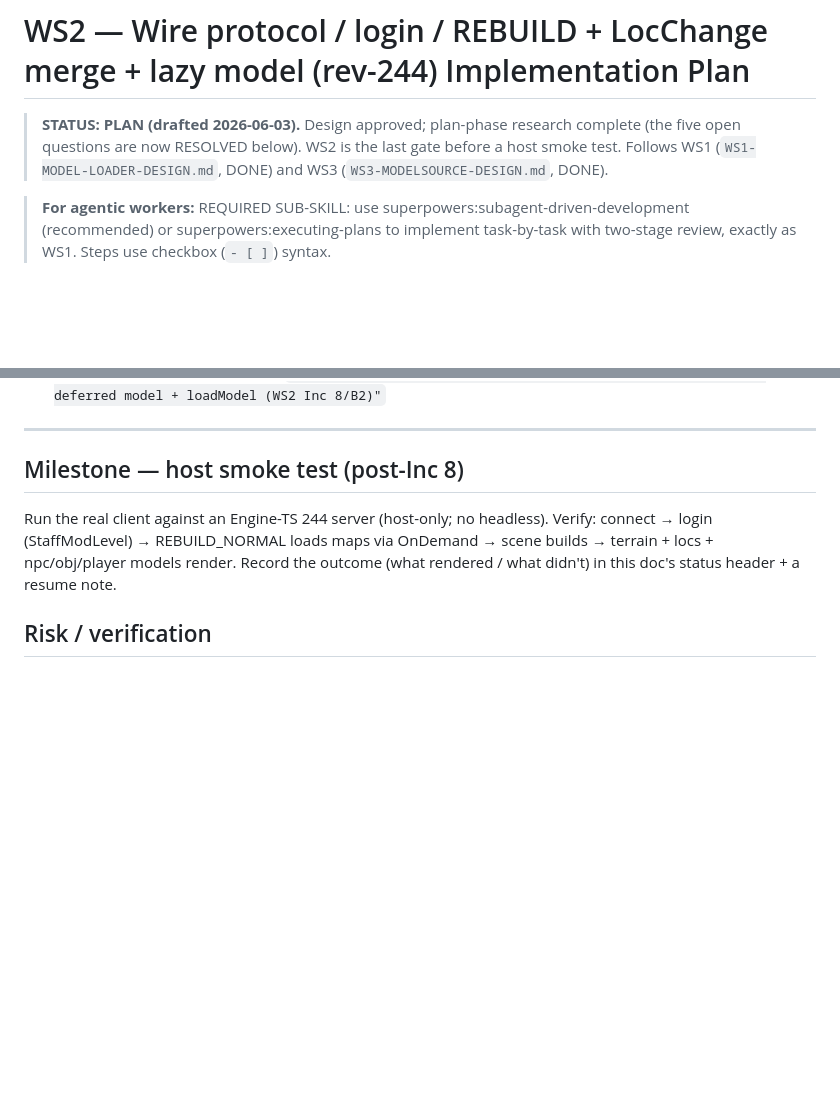
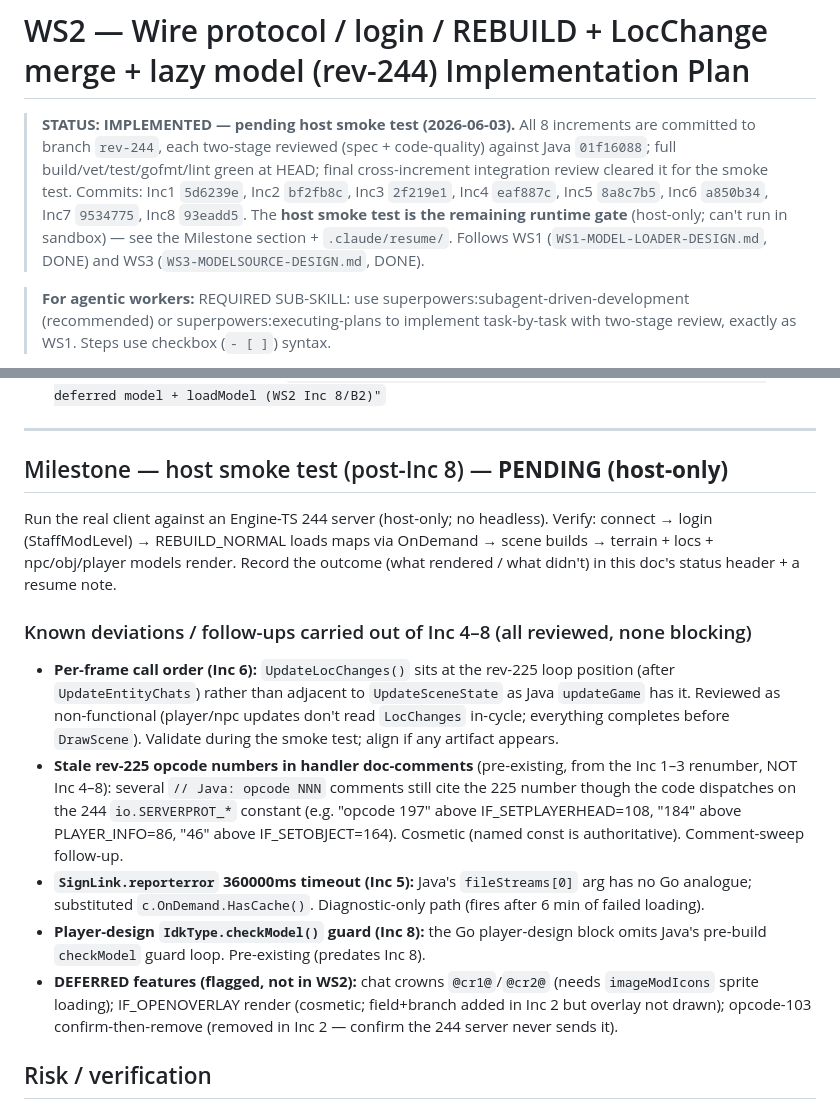
Before and after one commit to zsrv/goscape-client, a Markdown page: WS2-PROTOCOL-DESIGN.md, 2 parts joined by grey strips. Rendered like a GitHub page; blank space fills up the shorter version.

Commit message:
docs(rev-244): mark WS2 IMPLEMENTED (Inc 1-8 done) + smoke-test follow-ups
All 8 WS2 increments committed and reviewed; full gate green; final
integration review cleared for the host smoke test. Records the commit
SHAs, the remaining host-only runtime gate, and the known non-blocking
deviations/follow-ups surfaced during review.

Co-Authored-By: Claude Opus 4.8 (1M context) <noreply@anthropic.com>

```diff
--- a/WS2-PROTOCOL-DESIGN.md
+++ b/WS2-PROTOCOL-DESIGN.md
@@ -1,9 +1,14 @@
 # WS2 — Wire protocol / login / REBUILD + LocChange merge + lazy model (rev-244) Implementation Plan
 
-> **STATUS: PLAN (drafted 2026-06-03).** Design approved; plan-phase research
-> complete (the five open questions are now RESOLVED below). WS2 is the last gate
-> before a host smoke test. Follows WS1 (`WS1-MODEL-LOADER-DESIGN.md`, DONE) and
-> WS3 (`WS3-MODELSOURCE-DESIGN.md`, DONE).
+> **STATUS: IMPLEMENTED — pending host smoke test (2026-06-03).** All 8
+> increments are committed to branch `rev-244`, each two-stage reviewed (spec +
+> code-quality) against Java `01f16088`; full build/vet/test/gofmt/lint green at
+> HEAD; final cross-increment integration review cleared it for the smoke test.
+> Commits: Inc1 `5d6239e`, Inc2 `bf2fb8c`, Inc3 `2f219e1`, Inc4 `eaf887c`,
+> Inc5 `8a8c7b5`, Inc6 `a850b34`, Inc7 `9534775`, Inc8 `93eadd5`. The **host
+> smoke test is the remaining runtime gate** (host-only; can't run in sandbox) —
+> see the Milestone section + `.claude/resume/`. Follows WS1
+> (`WS1-MODEL-LOADER-DESIGN.md`, DONE) and WS3 (`WS3-MODELSOURCE-DESIGN.md`, DONE).
 
 > **For agentic workers:** REQUIRED SUB-SKILL: use superpowers:subagent-driven-development
 > (recommended) or superpowers:executing-plans to implement task-by-task with
@@ -1139,12 +1144,34 @@ func (c *Component) GetModel(arg0, arg1 int, arg2 bool, localPlayer *playerentit
 
 ---
 
-## Milestone — host smoke test (post-Inc 8)
+## Milestone — host smoke test (post-Inc 8) — **PENDING (host-only)**
 
 Run the real client against an Engine-TS 244 server (host-only; no headless).
 Verify: connect → login (StaffModLevel) → REBUILD_NORMAL loads maps via OnDemand →
 scene builds → terrain + locs + npc/obj/player models render. Record the outcome
 (what rendered / what didn't) in this doc's status header + a resume note.
+
+### Known deviations / follow-ups carried out of Inc 4–8 (all reviewed, none blocking)
+- **Per-frame call order (Inc 6):** `UpdateLocChanges()` sits at the rev-225 loop
+  position (after `UpdateEntityChats`) rather than adjacent to `UpdateSceneState`
+  as Java `updateGame` has it. Reviewed as non-functional (player/npc updates
+  don't read `LocChanges` in-cycle; everything completes before `DrawScene`).
+  Validate during the smoke test; align if any artifact appears.
+- **Stale rev-225 opcode numbers in handler doc-comments** (pre-existing, from the
+  Inc 1–3 renumber, NOT Inc 4–8): several `// Java: opcode NNN` comments still cite
+  the 225 number though the code dispatches on the 244 `io.SERVERPROT_*` constant
+  (e.g. "opcode 197" above IF_SETPLAYERHEAD=108, "184" above PLAYER_INFO=86, "46"
+  above IF_SETOBJECT=164). Cosmetic (named const is authoritative). Comment-sweep
+  follow-up.
+- **`SignLink.reporterror` 360000ms timeout (Inc 5):** Java's `fileStreams[0]` arg
+  has no Go analogue; substituted `c.OnDemand.HasCache()`. Diagnostic-only path
+  (fires after 6 min of failed loading).
+- **Player-design `IdkType.checkModel()` guard (Inc 8):** the Go player-design block
+  omits Java's pre-build `checkModel` guard loop. Pre-existing (predates Inc 8).
+- **DEFERRED features (flagged, not in WS2):** chat crowns `@cr1@`/`@cr2@` (needs
+  `imageModIcons` sprite loading); IF_OPENOVERLAY render (cosmetic; field+branch
+  added in Inc 2 but overlay not drawn); opcode-103 confirm-then-remove (removed in
+  Inc 2 — confirm the 244 server never sends it).
 
 ## Risk / verification
 - **No runtime gate in sandbox.** Every increment build/vet/test/gofmt/lint-green +
```
